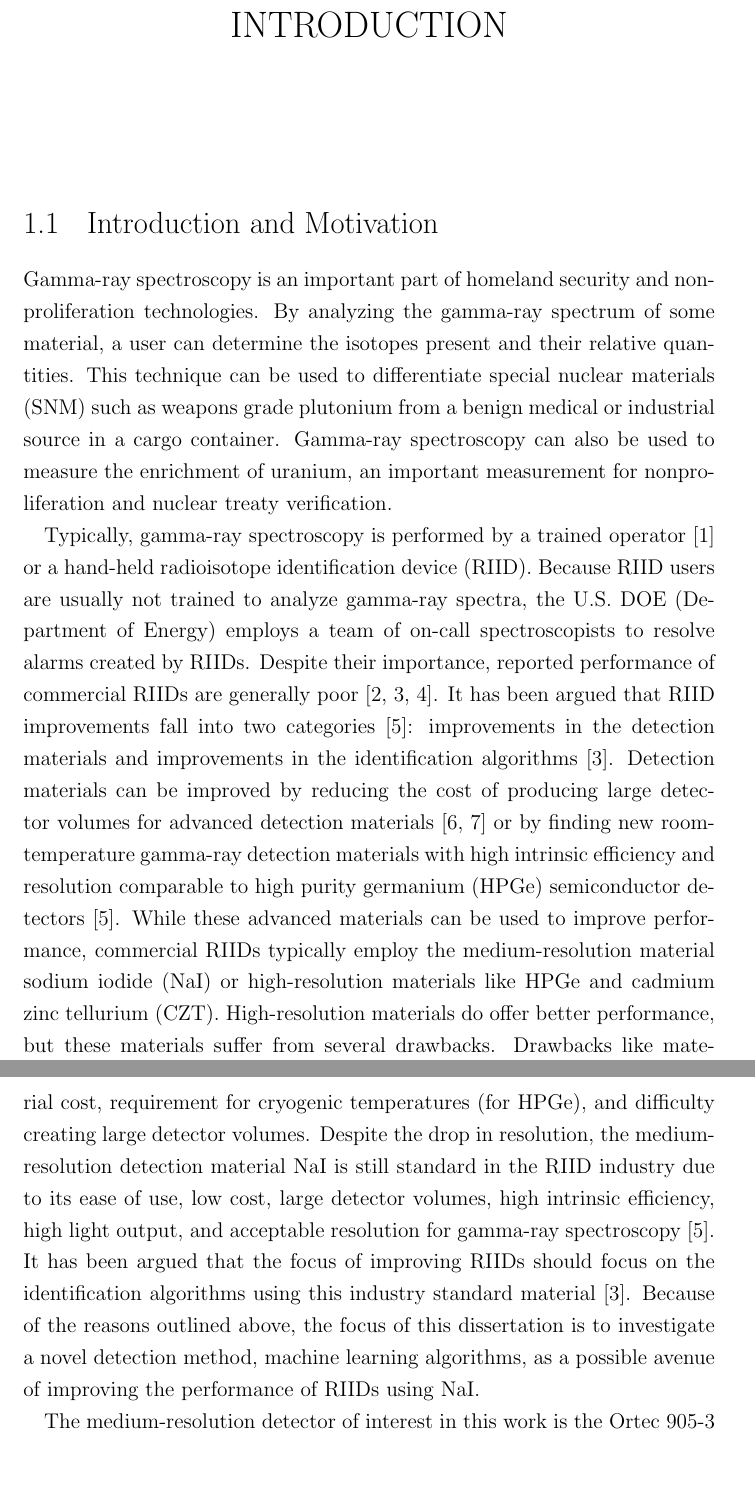
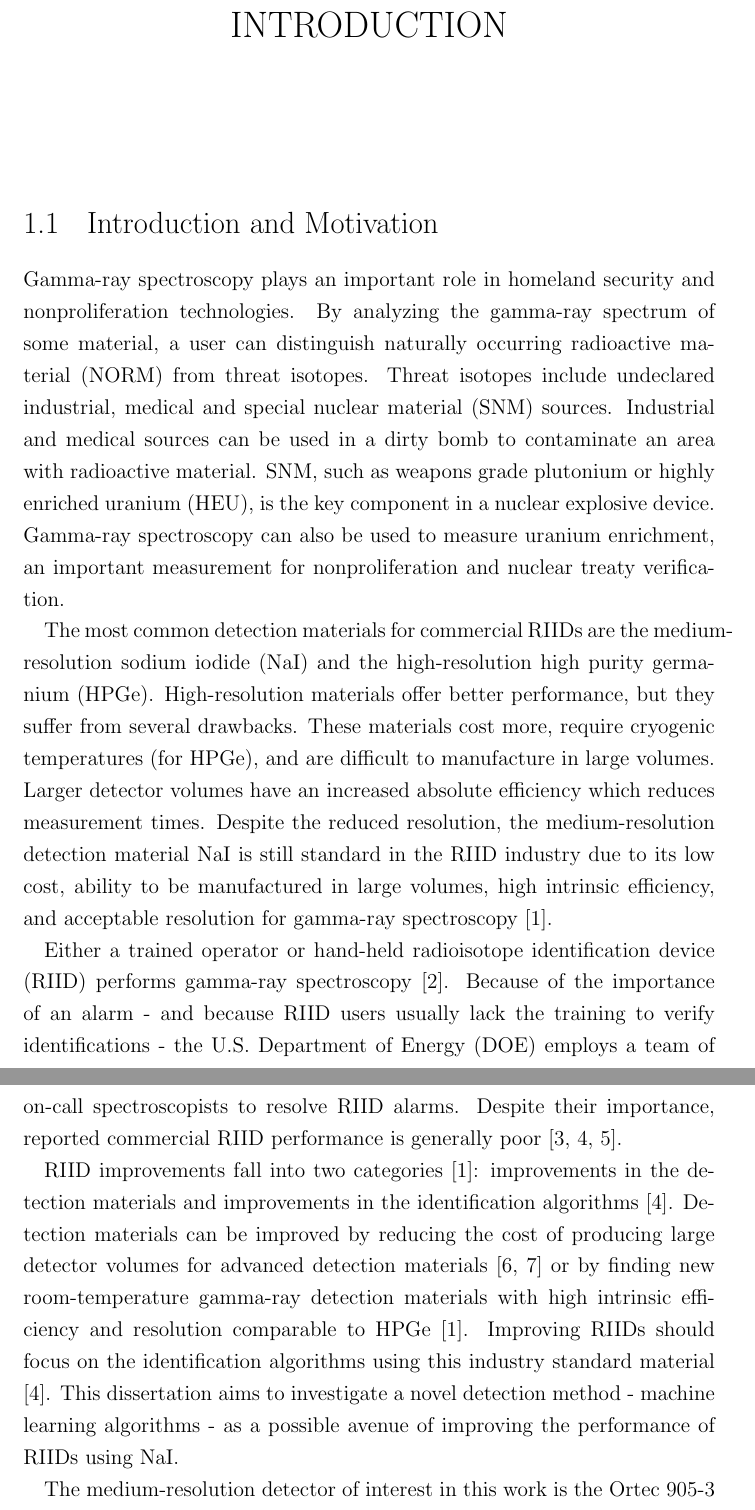
Before and after one commit to kamuda1/kamuda-2019-dissertation, a LaTeX thesis (main.tex, which reads intro.tex): two parts of pages 10 and 11 of 73 before the commit and two parts of pages 10 and 11 of 74 after it, joined at a grey line, cut so that both start at the same text, the shorter picture padded with empty space. Compiled offline with pdfLaTeX.

Commit message:
adds Julia Roessler's intro edits

```diff
--- a/intro.tex
+++ b/intro.tex
@@ -2,9 +2,13 @@
 
 \section{Introduction and Motivation}
 
-Gamma-ray spectroscopy is an important part of homeland security and nonproliferation technologies. By analyzing the gamma-ray spectrum of some material, a user can determine the isotopes present and their relative quantities. This technique can be used to differentiate special nuclear materials (SNM) such as weapons grade plutonium from a benign medical or industrial source in a cargo container. Gamma-ray spectroscopy can also be used to measure the enrichment of uranium, an important measurement for nonproliferation and nuclear treaty verification.
+Gamma-ray spectroscopy plays an important role in homeland security and nonproliferation technologies. By analyzing the gamma-ray spectrum of some material, a user can distinguish naturally occurring radioactive material (NORM) from threat isotopes. Threat isotopes include undeclared industrial, medical and special nuclear material (SNM) sources. Industrial and medical sources can be used in a dirty bomb to contaminate an area with radioactive material. SNM, such as weapons grade plutonium or highly enriched uranium (HEU), is the key component in a nuclear explosive device. Gamma-ray spectroscopy can also be used to measure uranium enrichment, an important measurement for nonproliferation and nuclear treaty verification.
 
-Typically, gamma-ray spectroscopy is performed by a trained operator \cite{burr2009} or a hand-held radioisotope identification device (RIID). Because RIID users are usually not trained to analyze gamma-ray spectra, the U.S. DOE (Department of Energy) employs a team of on-call spectroscopists to resolve alarms created by RIIDs. Despite their importance, reported performance of commercial RIIDs are generally poor \cite{pibida2004,blackadar2003,blackadar2004}. It has been argued that RIID improvements fall into two categories \cite{swoboda2004}: improvements in the detection materials and improvements in the identification algorithms \cite{blackadar2003}. Detection materials can be improved by reducing the cost of producing large detector volumes for advanced detection materials \cite{Gostilo2004,Chen2018} or by finding new room-temperature gamma-ray detection materials with high intrinsic efficiency and resolution comparable to high purity germanium (HPGe) semiconductor detectors \cite{swoboda2004}. While these advanced materials can be used to improve performance, commercial RIIDs typically employ the medium-resolution material sodium iodide (NaI) or high-resolution materials like HPGe and cadmium zinc tellurium (CZT). High-resolution materials do offer better performance, but these materials suffer from several drawbacks. Drawbacks like material cost, requirement for cryogenic temperatures (for HPGe), and difficulty creating large detector volumes. Despite the drop in resolution, the medium-resolution detection material NaI is still standard in the RIID industry due to its ease of use, low cost, large detector volumes, high intrinsic efficiency, high light output, and acceptable resolution for gamma-ray spectroscopy \cite{swoboda2004}. It has been argued that the focus of improving RIIDs should focus on the identification algorithms using this industry standard material \cite{blackadar2003}. Because of the reasons outlined above, the focus of this dissertation is to investigate a novel detection method, machine learning algorithms, as a possible avenue of improving the performance of RIIDs using NaI.
+The most common detection materials for commercial RIIDs are the medium-resolution sodium iodide (NaI) and the high-resolution high purity germanium (HPGe). High-resolution materials offer better performance, but they suffer from several drawbacks. These materials cost more, require cryogenic temperatures (for HPGe), and are difficult to manufacture in large volumes. Larger detector volumes have an increased absolute efficiency which reduces measurement times. Despite the reduced resolution, the medium-resolution detection material NaI is still standard in the RIID industry due to its low cost, ability to be manufactured in large volumes, high intrinsic efficiency, and acceptable resolution for gamma-ray spectroscopy \cite{swoboda2004}.
+
+Either a trained operator or hand-held radioisotope identification device (RIID) performs gamma-ray spectroscopy \cite{burr2009}. Because of the importance of an alarm - and because RIID users usually lack the training to verify identifications - the U.S. Department of Energy (DOE) employs a team of on-call spectroscopists to resolve RIID alarms. Despite their importance, reported commercial RIID performance is generally poor \cite{pibida2004,blackadar2003,blackadar2004}.
+
+RIID improvements fall into two categories \cite{swoboda2004}: improvements in the detection materials and improvements in the identification algorithms \cite{blackadar2003}. Detection materials can be improved by reducing the cost of producing large detector volumes for advanced detection materials \cite{Gostilo2004,Chen2018} or by finding new room-temperature gamma-ray detection materials with high intrinsic efficiency and resolution comparable to HPGe \cite{swoboda2004}. Improving RIIDs should focus on the identification algorithms using this industry standard material \cite{blackadar2003}. This dissertation aims to investigate a novel detection method - machine learning algorithms - as a possible avenue of improving the performance of RIIDs using NaI.
 
 The medium-resolution detector of interest in this work is the Ortec 905-3 2- x 2-in. NaI cylindrical scintillation detector \cite{Hofstadter1948}. Despite it's widespread use, NaI detectors have several issues that complicate automated identification. The first issue is poor resolution compared to other more expensive radiation detection material, such as HPGe and CZT. The lower-resolution makes some photopeaks unresolvable from each other, complicating identification. The second issue is calibration drift due to voltage drift in detectors electronics and temperature changes \cite{knoll,gilmore}. This calibration drift changes the locations and shapes of features in a gamma-ray spectrum. Automatic recalibration can be accomplished through automatically calibrating to a built-in reference source or to a naturally occurring background source. These methods fall short for different reasons. Built-in sources need to be periodically replaced and add an unwanted signal to a spectrum. Calibrating off of a background reference, typically the 1460 keV gamma-ray peak from $^{40}$K, requires the signal-to-noise ratio of that photopeak to be significant. For short integration times common in homeland security measurements this is often be infeasible. The third issue is a non-linear energy response. This manifests as a small second order term in the detector's calibration. While not specific to NaI detectors, the fourth issue affecting identification algorithms is background radiation from naturally occurring radioactive material (NORM). Background radiation can change both in intensity and composition based on location and weather. This background signal can obscure features in gamma-ray spectra. Despite these drawbacks, our previous works have demonstrated ANNs capable of identifying multiple isotopes in unknown backgrounds with a wide range of calibration settings \cite{kamudaThesis2017,kamuda2017}.
 
```
Also changed, not shown: intro.tex (2 more changed lines).
